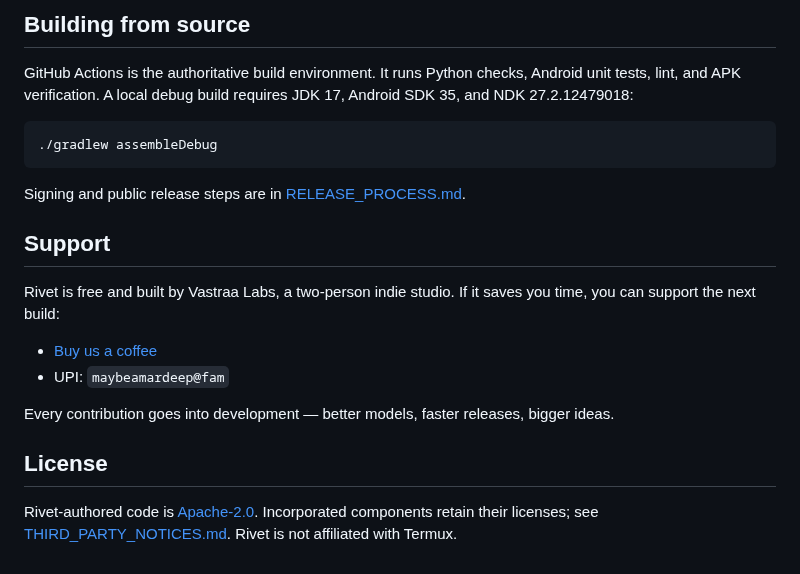
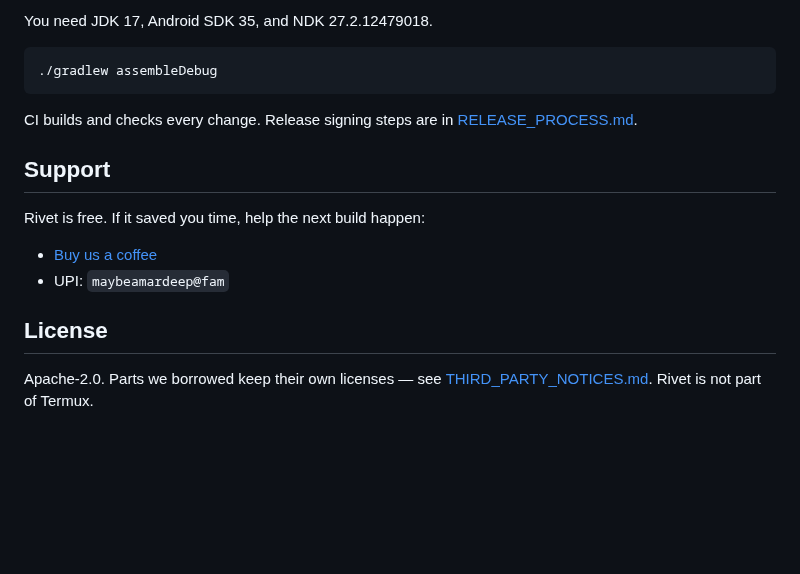
Before and after one commit to Kaiser0733/rivet, a Markdown page: README.md, the part around one of its changes. Rendered like a GitHub page; blank space fills up the shorter version.

````diff
--- a/README.md
+++ b/README.md
@@ -82,29 +78,21 @@ See [SECURITY.md](SECURITY.md) for vulnerability reporting.
 
-## Building from source
-
-GitHub Actions is the authoritative build environment. It runs Python checks,
-Android unit tests, lint, and APK verification. A local debug build requires
-JDK 17, Android SDK 35, and NDK 27.2.12479018:
+You need JDK 17, Android SDK 35, and NDK 27.2.12479018.
 
 ```sh
 ./gradlew assembleDebug
 ```
 
-Signing and public release steps are in [RELEASE_PROCESS.md](RELEASE_PROCESS.md).
+CI builds and checks every change. Release signing steps are in
+[RELEASE_PROCESS.md](RELEASE_PROCESS.md).
 
 ## Support
 
-Rivet is free and built by Vastraa Labs, a two-person indie studio. If it saves
-you time, you can support the next build:
+Rivet is free. If it saved you time, help the next build happen:
 
 - [Buy us a coffee](https://www.buymeacoffee.com/Vastraalabs)
 - UPI: `maybeamardeep@fam`
 
-Every contribution goes into development — better models, faster releases,
-bigger ideas.
-
 ## License
 
-Rivet-authored code is [Apache-2.0](LICENSE). Incorporated components retain
-their licenses; see [THIRD_PARTY_NOTICES.md](THIRD_PARTY_NOTICES.md).
-Rivet is not affiliated with Termux.
+Apache-2.0. Parts we borrowed keep their own licenses — see
+[THIRD_PARTY_NOTICES.md](THIRD_PARTY_NOTICES.md). Rivet is not part of Termux.
````
Also changed, not shown: other parts of README.md (+46 -50 lines), RELEASE_PROCESS.md (+82 -74 lines), SECURITY.md (+6 -9 lines), docs/screenshots/chat.jpg (added), docs/screenshots/home.jpg (added), docs/screenshots/settings.jpg (added).
